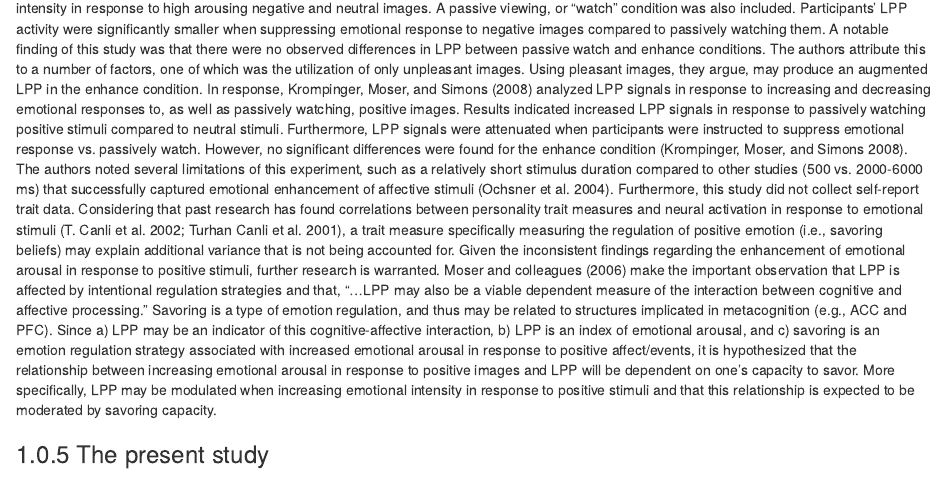
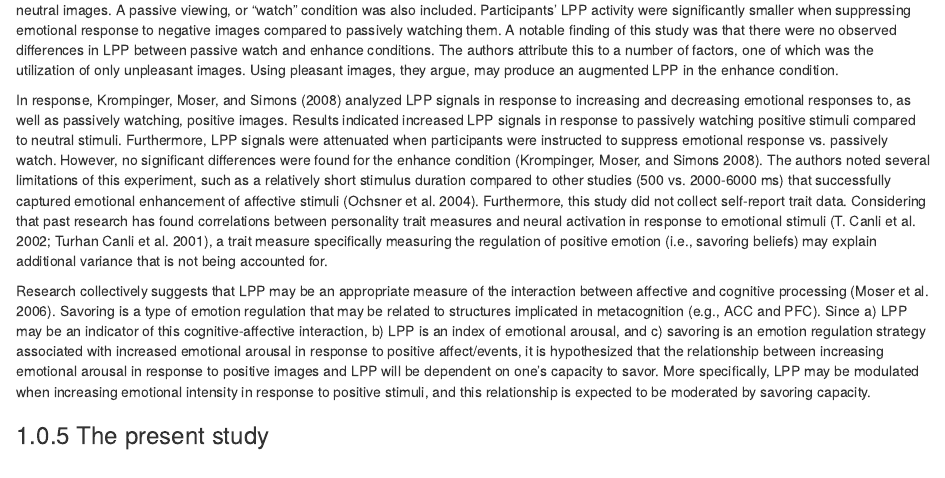
Before and after one commit to ikahrilas/Kahrilas_Dissertation, an R Markdown document (03-chapter3.Rmd): the page in a window 1100 px wide, from 3980 px down before the commit and from 4010 px down after it. Rendered offline with R 4.5, knitr and Pandoc, with nearby package versions; drawn as R Markdown's standard HTML page in place of the format the file asks for.

Commit message:
Complete savoring neural correlates section.

```diff
--- a/03-chapter3.Rmd
+++ b/03-chapter3.Rmd
@@ -39,9 +39,12 @@ One of the few studies that probed the neural correlates of positive emotion reg
 The aforementioned fMRI studies have focused on identifying specific brain regions involved in emotion regulation by examining static portraits of BOLD signals accumulating over the course of several seconds. Tracking how neural activation unfolds and changes over time is essential in better characterizing the process of emotion regulation and delineating which structures activate concomitantly with reactive and regulatory processes [@hajcakTemporalDynamicsEmotion2007]. To this end of characterizing the processing stages, or neural time course, of emotion regulation, EEG is an ideal method to use since it measures near-instantaneous activity of cortical activation [@hajcakTemporalDynamicsEmotion2007].
 
 As previously mentioned, LPP is theorized to index a visual cortical/amygdala pathway that is involved in evaluating the affective salience of stimuli  [@sabatinelliParallelAmygdalaInferotemporal2005]. Thus, it could be reasonably hypothesized that the aforementioned fMRI research would translate to modulation of LPP signals dependent on the appraisal of emotional stimuli. Research has supported this claim. One study conducted by Foti & Hajcak  [-@fotiDeconstructingReappraisalDescriptions2008] examined changes in LPP activity when negative images were preceded by more or less negative descriptions. When unpleasant pictures were explained more neutrally, resulting LPP activity were reduced compared to unpleasant pictures that were described negatively [@fotiDeconstructingReappraisalDescriptions2008]. In a similar vein, one study compared LPP activity in affective and non-affective appraisal conditions of emotional stimuli. In the non-affective condition, participants were instructed to report the number of people were in each image. During affective conditions, participants rated images as pleasant or unpleasant. Compared to the affective condition, LPP was reliably reduced in the non-affective condition for positive and negative stimuli [@hajcakAttendingAffectAppraisal2006]. Collectively, these studies illustrate that LPP is not only sensitive to the emotional content of stimuli, but also how the stimuli are appraised.
+
 These aforementioned studies have indeed illustrated that LPP activity can be modulated, but what of more deliberate regulation strategies akin to savoring? @moserIntentionalModulationEmotional2006 asked participants to deliberately suppress or enhance emotional intensity in response to high arousing negative and neutral images. A passive viewing, or “watch” condition was also included. Participants’ LPP activity were significantly smaller when suppressing emotional response to negative images compared to passively watching them. A notable finding of this study was that there were no observed differences in LPP between passive watch and enhance conditions. The authors attribute this to a number of factors, one of which was the utilization of only unpleasant images. Using pleasant images, they argue, may produce an augmented LPP in the enhance condition.
-In response, @krompingerModulationsElectrophysiologicalResponse2008 analyzed LPP signals in response to increasing and decreasing emotional responses to, as well as passively watching, positive images. Results indicated increased LPP signals in response to passively watching positive stimuli compared to neutral stimuli. Furthermore, LPP signals were attenuated when participants were instructed to suppress emotional response vs. passively watch. However, no significant differences were found for the enhance condition [@krompingerModulationsElectrophysiologicalResponse2008]. The authors noted several limitations of this experiment, such as a relatively short stimulus duration compared to other studies (500 vs. 2000-6000 ms) that successfully captured emotional enhancement of affective stimuli [@ochsnerBetterWorseNeural2004]. Furthermore, this study did not collect self-report trait data. Considering that past research has found correlations between personality trait measures and neural activation in response to emotional stimuli [@canliAmygdalaResponseHappy2002; @canliFMRIStudyPersonality2001], a trait measure specifically measuring the regulation of positive emotion (i.e., savoring beliefs) may explain additional variance that is not being accounted for. Given the inconsistent findings regarding the enhancement of emotional arousal in response to positive stimuli, further research is warranted.
-Moser and colleagues [-@moserIntentionalModulationEmotional2006] make the important observation that LPP is affected by intentional regulation strategies and that, “...LPP may also be a viable dependent measure of the interaction between cognitive and affective processing.” Savoring is a type of emotion regulation, and thus may be related to structures implicated in metacognition (e.g., ACC and PFC). Since a) LPP may be an indicator of this cognitive-affective interaction, b) LPP is an index of emotional arousal, and c) savoring is an emotion regulation strategy associated with increased emotional arousal in response to positive affect/events, it is hypothesized that the relationship between increasing emotional arousal in response to positive images and LPP will be dependent on one’s capacity to savor. More specifically, LPP may be modulated when increasing emotional intensity in response to positive stimuli and that this relationship is expected to be moderated by savoring capacity.
+
+In response, @krompingerModulationsElectrophysiologicalResponse2008 analyzed LPP signals in response to increasing and decreasing emotional responses to, as well as passively watching, positive images. Results indicated increased LPP signals in response to passively watching positive stimuli compared to neutral stimuli. Furthermore, LPP signals were attenuated when participants were instructed to suppress emotional response vs. passively watch. However, no significant differences were found for the enhance condition [@krompingerModulationsElectrophysiologicalResponse2008]. The authors noted several limitations of this experiment, such as a relatively short stimulus duration compared to other studies (500 vs. 2000-6000 ms) that successfully captured emotional enhancement of affective stimuli [@ochsnerBetterWorseNeural2004]. Furthermore, this study did not collect self-report trait data. Considering that past research has found correlations between personality trait measures and neural activation in response to emotional stimuli [@canliAmygdalaResponseHappy2002; @canliFMRIStudyPersonality2001], a trait measure specifically measuring the regulation of positive emotion (i.e., savoring beliefs) may explain additional variance that is not being accounted for.
+
+Research collectively suggests that LPP may be an appropriate measure of the interaction between affective and cognitive processing [@moserIntentionalModulationEmotional2006]. Savoring is a type of emotion regulation that may be related to structures implicated in metacognition (e.g., ACC and PFC). Since a) LPP may be an indicator of this cognitive-affective interaction, b) LPP is an index of emotional arousal, and c) savoring is an emotion regulation strategy associated with increased emotional arousal in response to positive affect/events, it is hypothesized that the relationship between increasing emotional arousal in response to positive images and LPP will be dependent on one’s capacity to savor. More specifically, LPP may be modulated when increasing emotional intensity in response to positive stimuli, and this relationship is expected to be moderated by savoring capacity.
 
 ### The present study
 Past research utilizing EEG has indicated that higher arousal in response to stimuli yields augmented LPP signals [@cuthbertBrainPotentialsAffective2000; @hajcakReappraisalModulatesElectrocortical2006; @schuppAffectivePictureProcessing2000; @thiruchselvamTemporalDynamicsEmotion2011; @trittIdeologicalReactivityPolitical2016]. Increasing emotional intensity results in enhanced amygdala activity and structures related to cognitive control [@kimNeuralCorrelatesPositive2007]. fMRI research has demonstrated that personality trait ratings (extraversion and neuroticism) correlate with neural responsivity to affective stimuli [@canliAmygdalaResponseHappy2002; @canliFMRIStudyPersonality2001]. Given that positive affectivity and extraversion are associated with more positive emotional arousal, it was hypothesized that the relationship between LPP signals and viewing positive stimuli will be dependent upon levels of positive affectivity. LPP is theorized to be indicative of an interaction between amygdala and cognitive control structures [@moserIntentionalModulationEmotional2006]. Furthermore, savoring capacity is positively associated with affect intensity and is indicative of one’s ability to bolster positive emotion [@bryantSavoringBeliefsInventory2003a]. Thus, savoring may be related to activation of neural structures associated with cognitive control. Therefore, higher self-report ratings of one’s capacity to savor were expected to moderate the relationship between LPP signals and increased emotional intensity in response to positive stimuli. The primary aims and hypotheses of the present study were as follows: Study Hypotheses.
```
